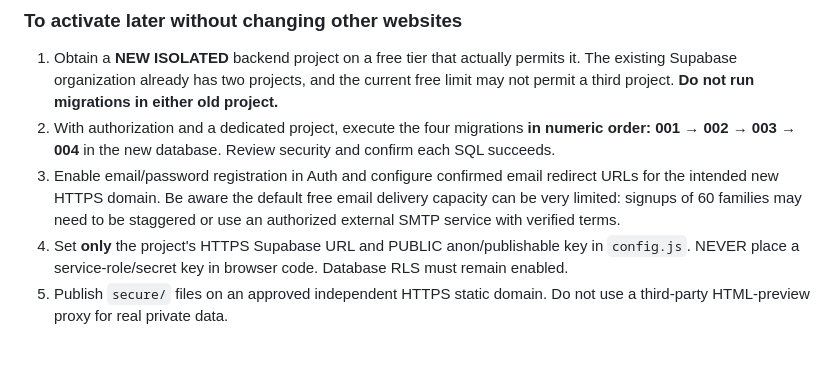
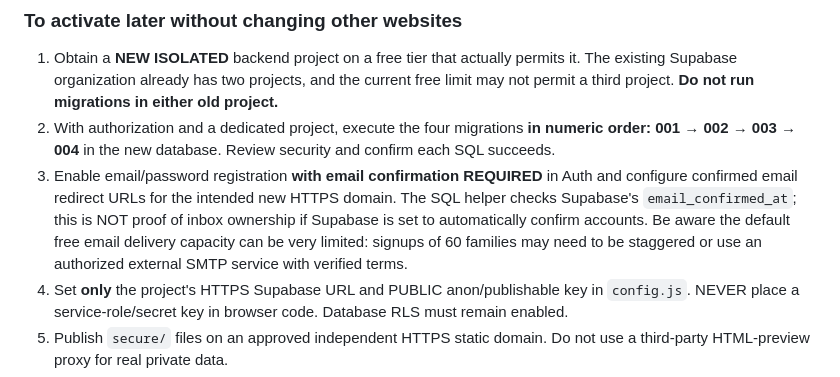
Before and after one commit to zurabsamkharadze-png/khashuri-marketplace, a Markdown page: secure/README.md, the part around the change. Rendered like a GitHub page; blank space fills up the shorter version.

Commit message:
Document mandatory Auth email verification configuration

```diff
--- a/secure/README.md
+++ b/secure/README.md
@@ -32,7 +32,7 @@ The existing browser-only demonstration remains available on the separate `chven
 
 1. Obtain a **NEW ISOLATED** backend project on a free tier that actually permits it. The existing Supabase organization already has two projects, and the current free limit may not permit a third project. **Do not run migrations in either old project.**
 2. With authorization and a dedicated project, execute the four migrations **in numeric order: 001 → 002 → 003 → 004** in the new database. Review security and confirm each SQL succeeds.
-3. Enable email/password registration in Auth and configure confirmed email redirect URLs for the intended new HTTPS domain. Be aware the default free email delivery capacity can be very limited: signups of 60 families may need to be staggered or use an authorized external SMTP service with verified terms.
+3. Enable email/password registration **with email confirmation REQUIRED** in Auth and configure confirmed email redirect URLs for the intended new HTTPS domain. The SQL helper checks Supabase's `email_confirmed_at`; this is NOT proof of inbox ownership if Supabase is set to automatically confirm accounts. Be aware the default free email delivery capacity can be very limited: signups of 60 families may need to be staggered or use an authorized external SMTP service with verified terms.
 4. Set **only** the project's HTTPS Supabase URL and PUBLIC anon/publishable key in `config.js`. NEVER place a service-role/secret key in browser code. Database RLS must remain enabled.
 5. Publish `secure/` files on an approved independent HTTPS static domain. Do not use a third-party HTML-preview proxy for real private data.
 6. Have the intended chairman register and verify their email. Verify their exact auth user ID using authorized means; ONLY THEN, via the database SQL editor, assign `corp_roles.role='chairman'` for that verified UUID. Do NOT give chairman status automatically to the first registration.
```
